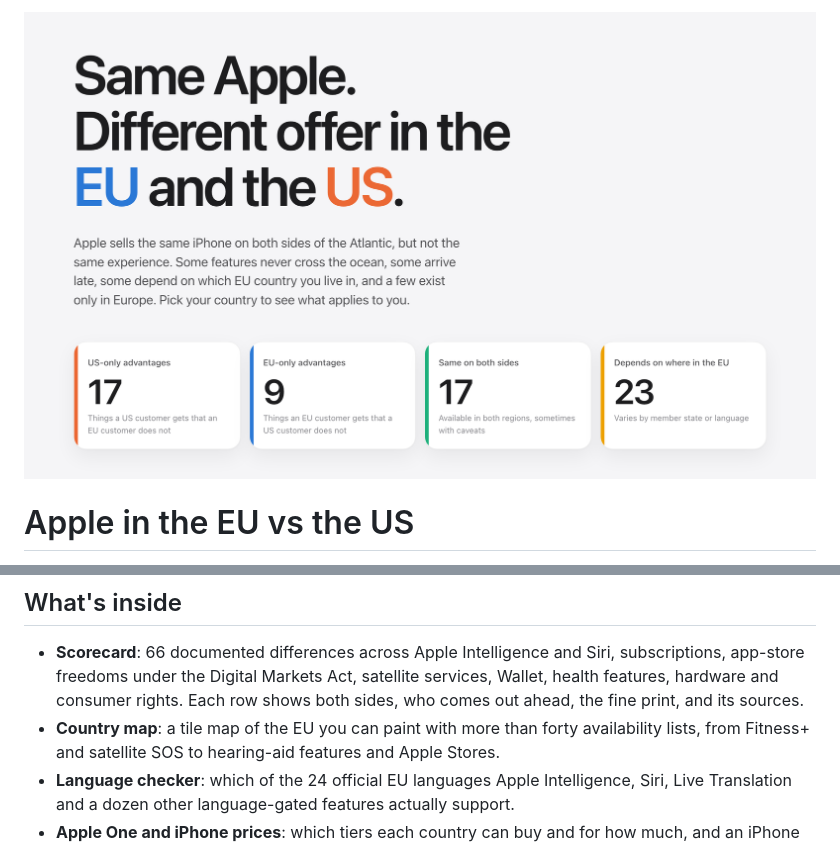
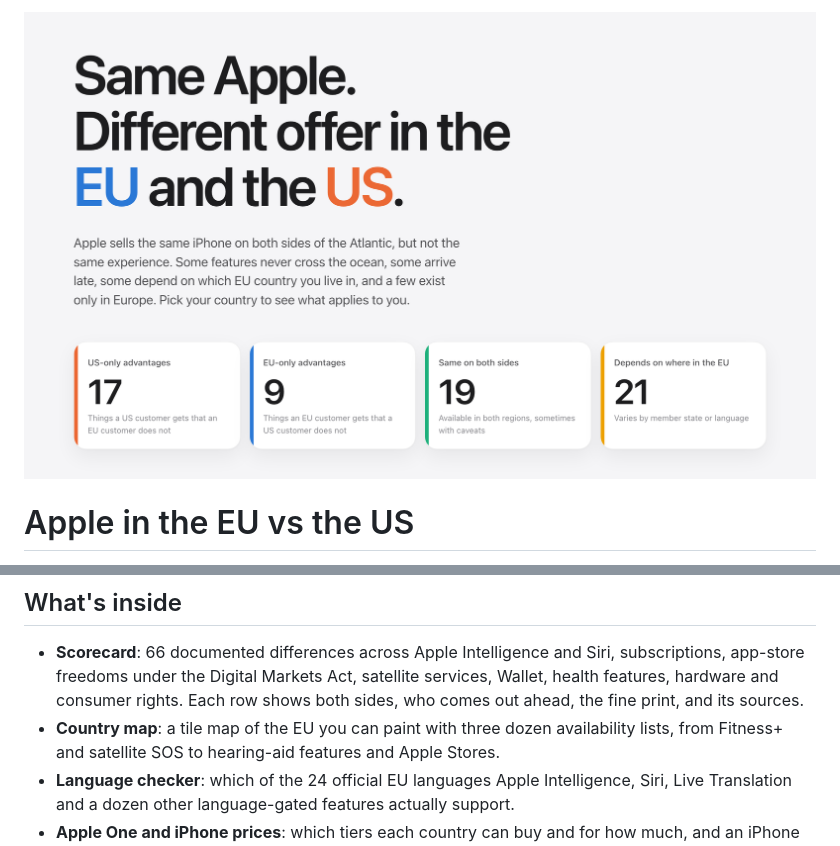
Before and after one commit to watson/apple-eu, a Markdown page: README.md, 2 parts joined by grey strips. GitHub-like rendering; pictures changed too: docs/screenshot-hero.png.

```diff
--- a/README.md
+++ b/README.md
@@ -25,7 +25,7 @@ developer or legal pages, with the European Commission for the legal position.
   subscriptions, app-store freedoms under the Digital Markets Act, satellite services,
   Wallet, health features, hardware and consumer rights. Each row shows both sides,
   who comes out ahead, the fine print, and its sources.
-- **Country map**: a tile map of the EU you can paint with more than forty availability
+- **Country map**: a tile map of the EU you can paint with three dozen availability
   lists, from Fitness+ and satellite SOS to hearing-aid features and Apple Stores.
 - **Language checker**: which of the 24 official EU languages Apple Intelligence, Siri,
   Live Translation and a dozen other language-gated features actually support.
```
Also changed, not shown: research/reports/RESEARCH-2026-09-25.md (+21 -0 lines), 8 other files.
